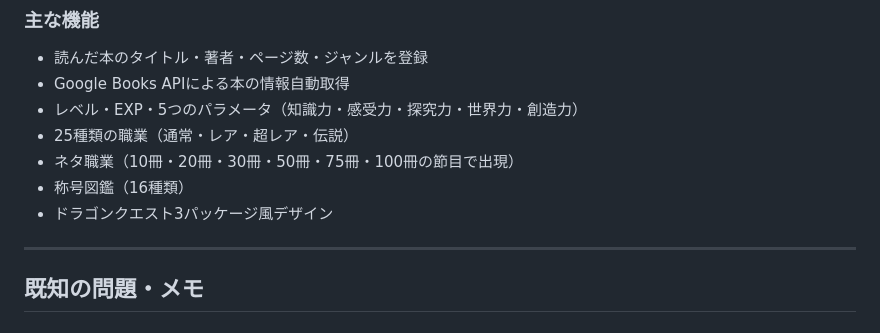
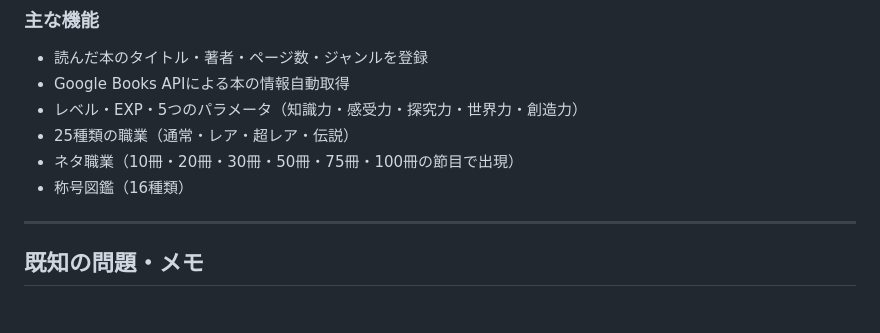
Before and after one commit to tomogata/dokusho-quest, a Markdown page: README.md, the part around one of its changes. GitHub-like rendering.

```diff
--- a/README.md
+++ b/README.md
@@ -61,7 +61,6 @@
 - 25種類の職業（通常・レア・超レア・伝説）
 - ネタ職業（10冊・20冊・30冊・50冊・75冊・100冊の節目で出現）
 - 称号図鑑（16種類）
-- ドラゴンクエスト3パッケージ風デザイン
 
 ---
 
```
Also changed, not shown: other parts of README.md (+1 -1 lines).
